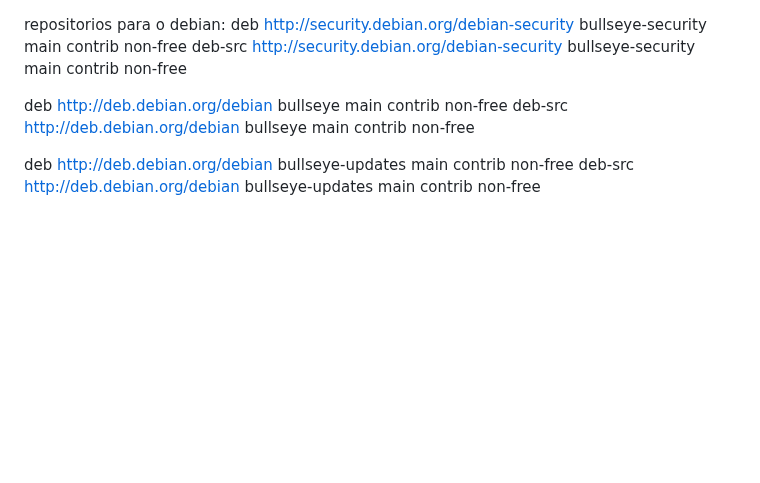
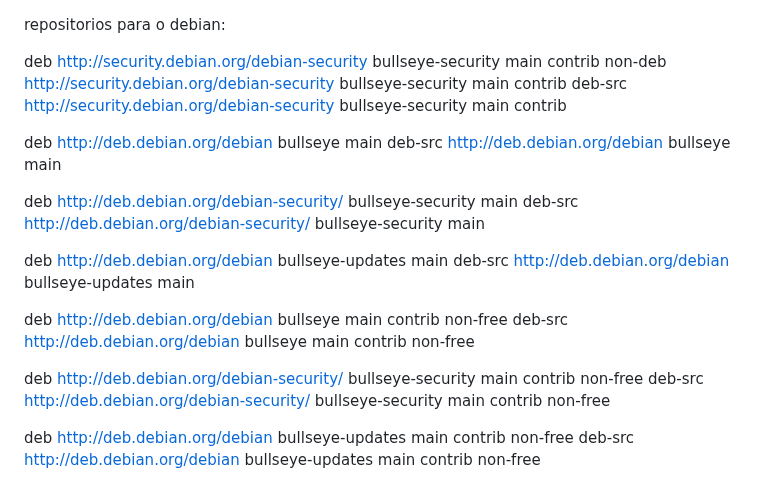
Before and after one commit to KaueRian/ADS, a Markdown page: REDES I/Guia.md, the part around the change. Drawn GitHub-style; blank space fills up the shorter version.

```diff
--- a/REDES I/Guia.md
+++ b/REDES I/Guia.md
@@ -1,9 +1,22 @@
 repositorios para o debian:
-deb http://security.debian.org/debian-security bullseye-security main contrib non-free
-deb-src http://security.debian.org/debian-security bullseye-security main contrib non-free
+
+deb http://security.debian.org/debian-security bullseye-security main contrib non-deb http://security.debian.org/debian-security bullseye-security main contrib
+deb-src http://security.debian.org/debian-security bullseye-security main contrib
+
+deb http://deb.debian.org/debian bullseye main
+deb-src http://deb.debian.org/debian bullseye main
+
+deb http://deb.debian.org/debian-security/ bullseye-security main
+deb-src http://deb.debian.org/debian-security/ bullseye-security main
+
+deb http://deb.debian.org/debian bullseye-updates main
+deb-src http://deb.debian.org/debian bullseye-updates main
 
 deb http://deb.debian.org/debian bullseye main contrib non-free
 deb-src http://deb.debian.org/debian bullseye main contrib non-free
+
+deb http://deb.debian.org/debian-security/ bullseye-security main contrib non-free
+deb-src http://deb.debian.org/debian-security/ bullseye-security main contrib non-free
 
 deb http://deb.debian.org/debian bullseye-updates main contrib non-free
 deb-src http://deb.debian.org/debian bullseye-updates main contrib non-free
```
